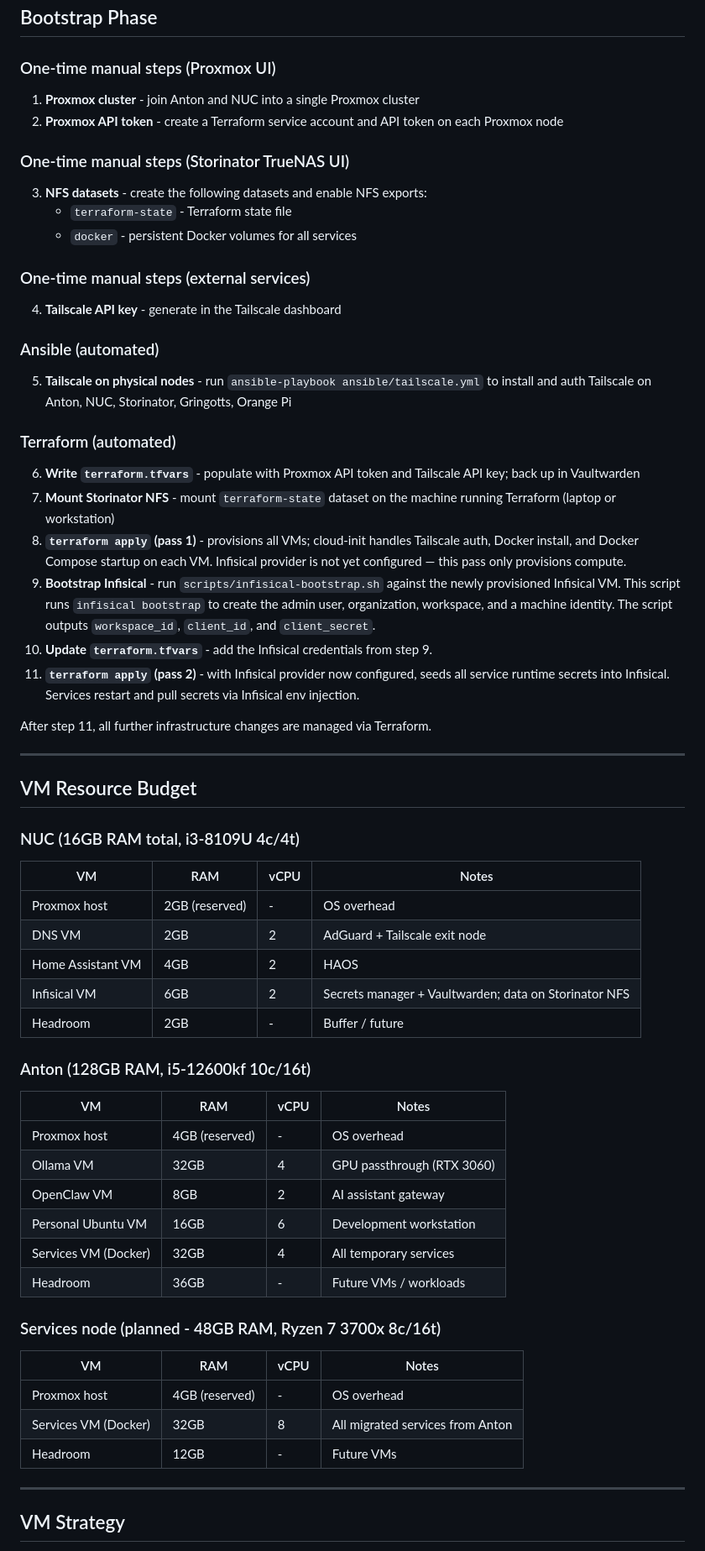
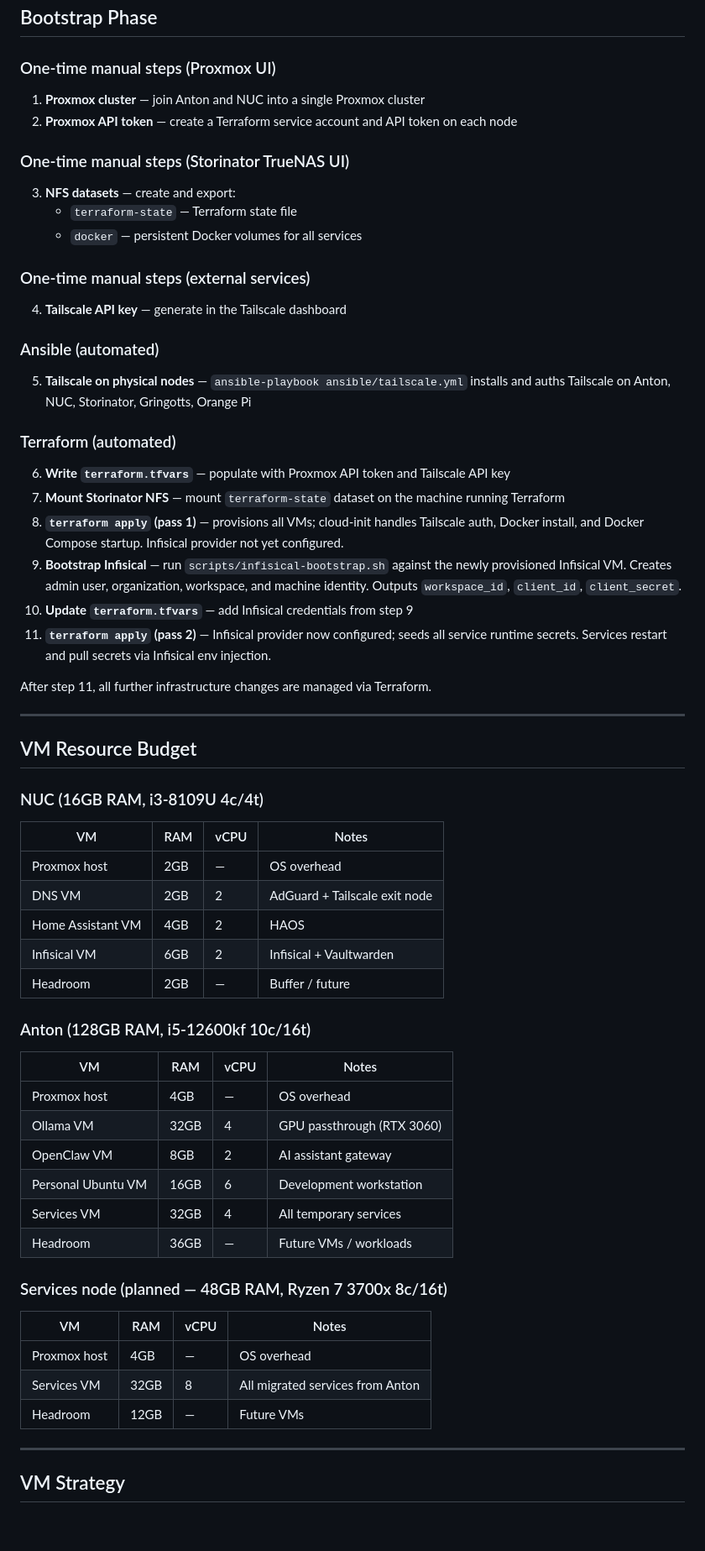
Before and after one commit to wsh32/homelab, a Markdown page: docs/plan.md, the part around one of its changes. Shown at 84% size. GitHub-like rendering; blank space fills up the shorter version.

```diff
--- a/docs/plan.md
+++ b/docs/plan.md
@@ -164,42 +104,36 @@ Clustering is for single-pane management only. No HA or live migration.
 
 ### One-time manual steps (Proxmox UI)
 
-1. **Proxmox cluster** - join Anton and NUC into a single Proxmox cluster
-2. **Proxmox API token** - create a Terraform service account and API token on
-   each Proxmox node
+1. **Proxmox cluster** — join Anton and NUC into a single Proxmox cluster
+2. **Proxmox API token** — create a Terraform service account and API token on each node
 
 ### One-time manual steps (Storinator TrueNAS UI)
 
-3. **NFS datasets** - create the following datasets and enable NFS exports:
-   - `terraform-state` - Terraform state file
-   - `docker` - persistent Docker volumes for all services
+3. **NFS datasets** — create and export:
+   - `terraform-state` — Terraform state file
+   - `docker` — persistent Docker volumes for all services
 
 ### One-time manual steps (external services)
 
-4. **Tailscale API key** - generate in the Tailscale dashboard
+4. **Tailscale API key** — generate in the Tailscale dashboard
 
 ### Ansible (automated)
 
-5. **Tailscale on physical nodes** - run `ansible-playbook ansible/tailscale.yml`
-   to install and auth Tailscale on Anton, NUC, Storinator, Gringotts, Orange Pi
+5. **Tailscale on physical nodes** — `ansible-playbook ansible/tailscale.yml`
+   installs and auths Tailscale on Anton, NUC, Storinator, Gringotts, Orange Pi
 
 ### Terraform (automated)
 
-6. **Write `terraform.tfvars`** - populate with Proxmox API token and Tailscale
-   API key; back up in Vaultwarden
-7. **Mount Storinator NFS** - mount `terraform-state` dataset on the machine
-   running Terraform (laptop or workstation)
-8. **`terraform apply` (pass 1)** - provisions all VMs; cloud-init handles
-   Tailscale auth, Docker install, and Docker Compose startup on each VM.
-   Infisical provider is not yet configured — this pass only provisions compute.
-9. **Bootstrap Infisical** - run `scripts/infisical-bootstrap.sh` against the
-   newly provisioned Infisical VM. This script runs `infisical bootstrap` to
-   create the admin user, organization, workspace, and a machine identity.
-   The script outputs `workspace_id`, `client_id`, and `client_secret`.
-10. **Update `terraform.tfvars`** - add the Infisical credentials from step 9.
-11. **`terraform apply` (pass 2)** - with Infisical provider now configured,
-    seeds all service runtime secrets into Infisical. Services restart and
-    pull secrets via Infisical env injection.
+6. **Write `terraform.tfvars`** — populate with Proxmox API token and Tailscale API key
+7. **Mount Storinator NFS** — mount `terraform-state` dataset on the machine running Terraform
+8. **`terraform apply` (pass 1)** — provisions all VMs; cloud-init handles Tailscale auth,
+   Docker install, and Docker Compose startup. Infisical provider not yet configured.
+9. **Bootstrap Infisical** — run `scripts/infisical-bootstrap.sh` against the newly provisioned
+   Infisical VM. Creates admin user, organization, workspace, and machine identity.
+   Outputs `workspace_id`, `client_id`, `client_secret`.
+10. **Update `terraform.tfvars`** — add Infisical credentials from step 9
+11. **`terraform apply` (pass 2)** — Infisical provider now configured; seeds all service
+    runtime secrets. Services restart and pull secrets via Infisical env injection.
 
 After step 11, all further infrastructure changes are managed via Terraform.
 
@@ -207,35 +141,34 @@ After step 11, all further infrastructure changes are managed via Terraform.
 
 ## VM Resource Budget
 
-### NUC (16GB RAM total, i3-8109U 4c/4t)
+### NUC (16GB RAM, i3-8109U 4c/4t)
 
 | VM | RAM | vCPU | Notes |
 |----|-----|------|-------|
-| Proxmox host | 2GB (reserved) | - | OS overhead |
+| Proxmox host | 2GB | — | OS overhead |
 | DNS VM | 2GB | 2 | AdGuard + Tailscale exit node |
 | Home Assistant VM | 4GB | 2 | HAOS |
-| Infisical VM | 6GB | 2 | Secrets manager + Vaultwarden; data on Storinator NFS |
-| Headroom | 2GB | - | Buffer / future |
+| Infisical VM | 6GB | 2 | Infisical + Vaultwarden |
+| Headroom | 2GB | — | Buffer / future |
 
 ### Anton (128GB RAM, i5-12600kf 10c/16t)
 
 | VM | RAM | vCPU | Notes |
 |----|-----|------|-------|
-| Proxmox host | 4GB (reserved) | - | OS overhead |
+| Proxmox host | 4GB | — | OS overhead |
 | Ollama VM | 32GB | 4 | GPU passthrough (RTX 3060) |
 | OpenClaw VM | 8GB | 2 | AI assistant gateway |
 | Personal Ubuntu VM | 16GB | 6 | Development workstation |
-| Services VM (Docker) | 32GB | 4 | All temporary services |
-| Headroom | 36GB | - | Future VMs / workloads |
+| Services VM | 32GB | 4 | All temporary services |
+| Headroom | 36GB | — | Future VMs / workloads |
 
-### Services node (planned - 48GB RAM, Ryzen 7 3700x 8c/16t)
+### Services node (planned — 48GB RAM, Ryzen 7 3700x 8c/16t)
 
 | VM | RAM | vCPU | Notes |
 |----|-----|------|-------|
-| Proxmox host | 4GB (reserved) | - | OS overhead |
-| Services VM (Docker) | 32GB | 8 | All migrated services from Anton |
-| Headroom | 12GB | - | Future VMs |
-
+| Proxmox host | 4GB | — | OS overhead |
+| Services VM | 32GB | 8 | All migrated services from Anton |
+| Headroom | 12GB | — | Future VMs |
 
 ---
 
```
Also changed, not shown: other parts of docs/plan.md (+156 -247 lines).
